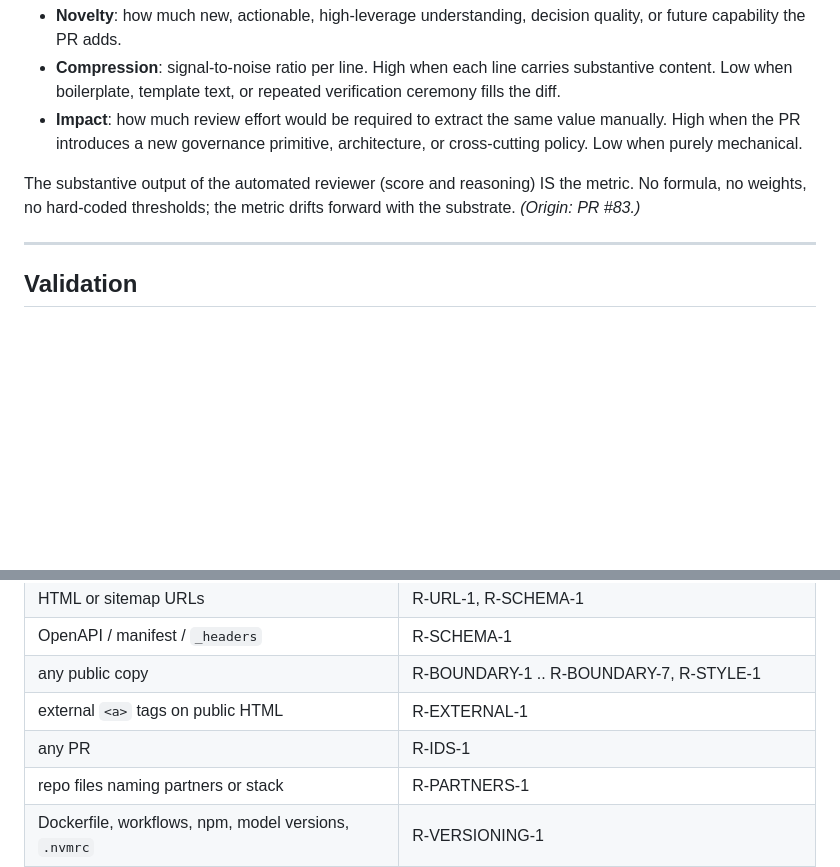
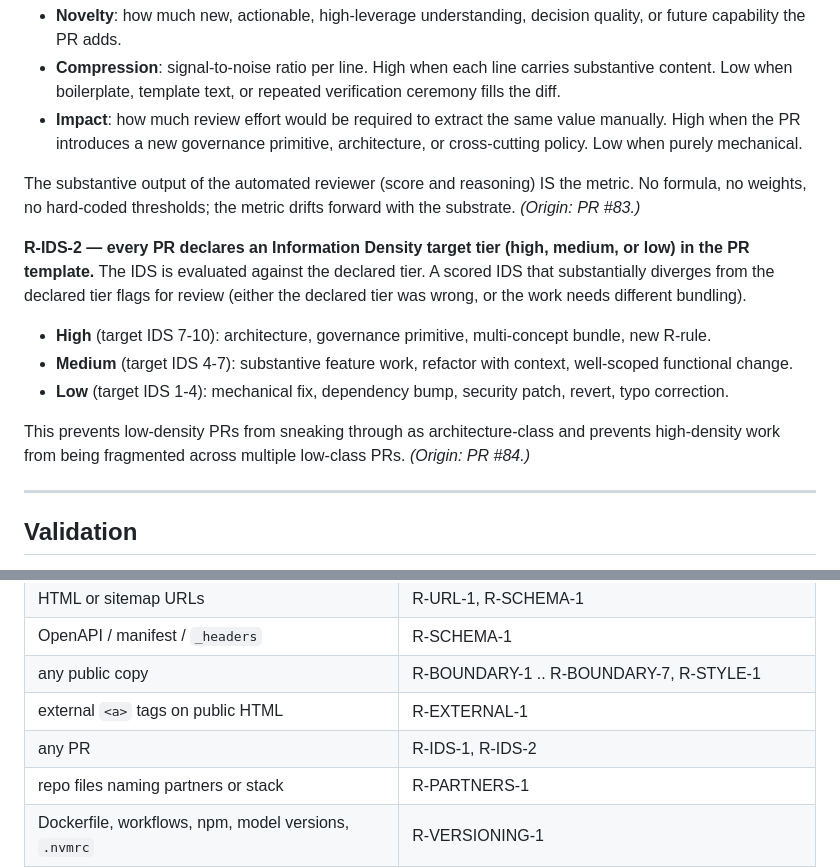
Before and after one commit to Channing-Way/channingway.ai, a Markdown page: .github/copilot-instructions.md, 2 parts joined by grey strips. GitHub-like rendering; blank space fills up the shorter version.

```diff
--- a/.github/copilot-instructions.md
+++ b/.github/copilot-instructions.md
@@ -153,6 +153,14 @@ Canonical references (sitemap, `og:url`, JSON-LD `@id`, OpenAPI server URLs, int
 
 The substantive output of the automated reviewer (score and reasoning) IS the metric. No formula, no weights, no hard-coded thresholds; the metric drifts forward with the substrate. *(Origin: PR #83.)*
 
+**R-IDS-2 — every PR declares an Information Density target tier (high, medium, or low) in the PR template.** The IDS is evaluated against the declared tier. A scored IDS that substantially diverges from the declared tier flags for review (either the declared tier was wrong, or the work needs different bundling).
+
+- **High** (target IDS 7-10): architecture, governance primitive, multi-concept bundle, new R-rule.
+- **Medium** (target IDS 4-7): substantive feature work, refactor with context, well-scoped functional change.
+- **Low** (target IDS 1-4): mechanical fix, dependency bump, security patch, revert, typo correction.
+
+This prevents low-density PRs from sneaking through as architecture-class and prevents high-density work from being fragmented across multiple low-class PRs. *(Origin: PR #84.)*
+
 ---
 
 ## Validation
@@ -166,7 +174,7 @@ When making changes, verify the rules that apply to your diff:
 | OpenAPI / manifest / `_headers` | R-SCHEMA-1 |
 | any public copy | R-BOUNDARY-1 .. R-BOUNDARY-7, R-STYLE-1 |
 | external `<a>` tags on public HTML | R-EXTERNAL-1 |
-| any PR | R-IDS-1 |
+| any PR | R-IDS-1, R-IDS-2 |
 | repo files naming partners or stack | R-PARTNERS-1 |
 | Dockerfile, workflows, npm, model versions, `.nvmrc` | R-VERSIONING-1 |
 
```
Also changed, not shown: .github/pull_request_template.md (+8 -0 lines).
